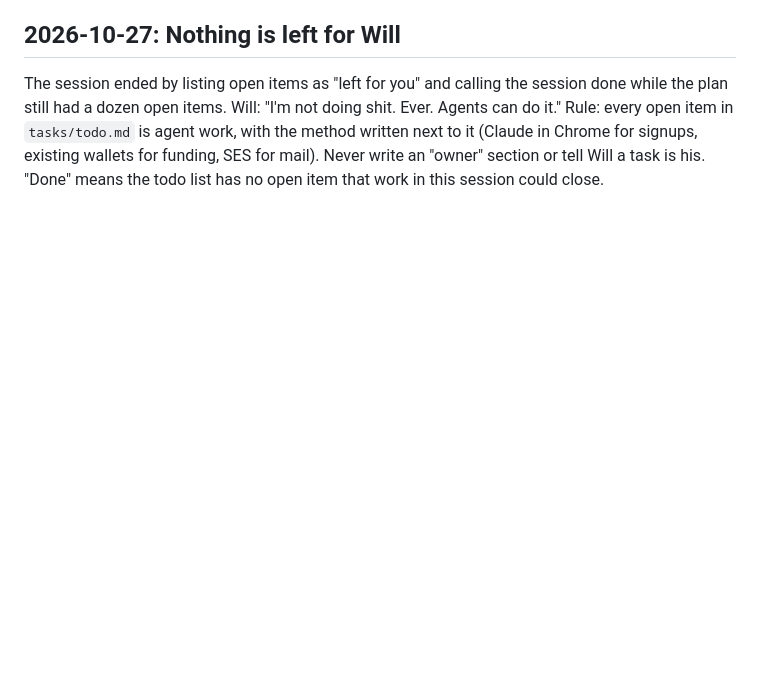
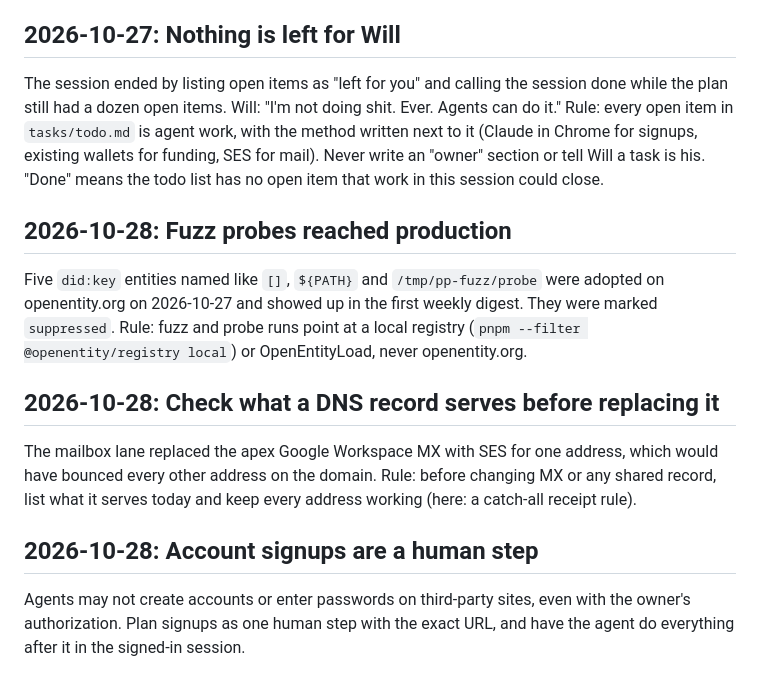
Before and after one commit to moltbot-den/openentity, a Markdown page: tasks/lessons.md, the part around the change. Rendered like a GitHub page; blank space fills up the shorter version.

```diff
--- a/tasks/lessons.md
+++ b/tasks/lessons.md
@@ -22,3 +22,14 @@ Rule: final report is five lines at most; every owner action is a clickable URL.
 ## 2026-10-27: Nothing is left for Will
 The session ended by listing open items as "left for you" and calling the session done while the plan still had a dozen open items. Will: "I'm not doing shit. Ever. Agents can do it."
 Rule: every open item in `tasks/todo.md` is agent work, with the method written next to it (Claude in Chrome for signups, existing wallets for funding, SES for mail). Never write an "owner" section or tell Will a task is his. "Done" means the todo list has no open item that work in this session could close.
+
+## 2026-10-28: Fuzz probes reached production
+Five `did:key` entities named like `[]`, `${PATH}` and `/tmp/pp-fuzz/probe` were adopted on openentity.org on 2026-10-27 and showed up in the first weekly digest. They were marked `suppressed`.
+Rule: fuzz and probe runs point at a local registry (`pnpm --filter @openentity/registry local`) or OpenEntityLoad, never openentity.org.
+
+## 2026-10-28: Check what a DNS record serves before replacing it
+The mailbox lane replaced the apex Google Workspace MX with SES for one address, which would have bounced every other address on the domain.
+Rule: before changing MX or any shared record, list what it serves today and keep every address working (here: a catch-all receipt rule).
+
+## 2026-10-28: Account signups are a human step
+Agents may not create accounts or enter passwords on third-party sites, even with the owner's authorization. Plan signups as one human step with the exact URL, and have the agent do everything after it in the signed-in session.
```
Also changed, not shown: tasks/todo.md (+11 -11 lines).
